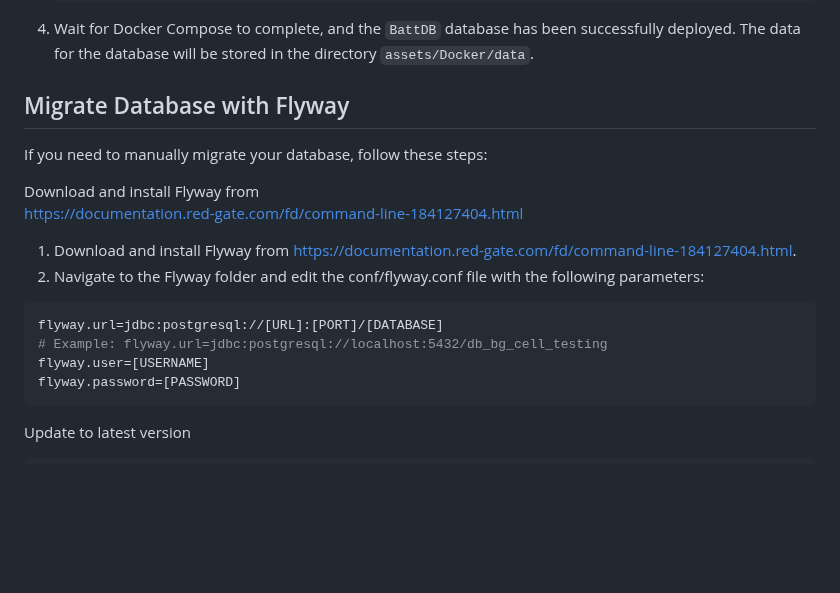
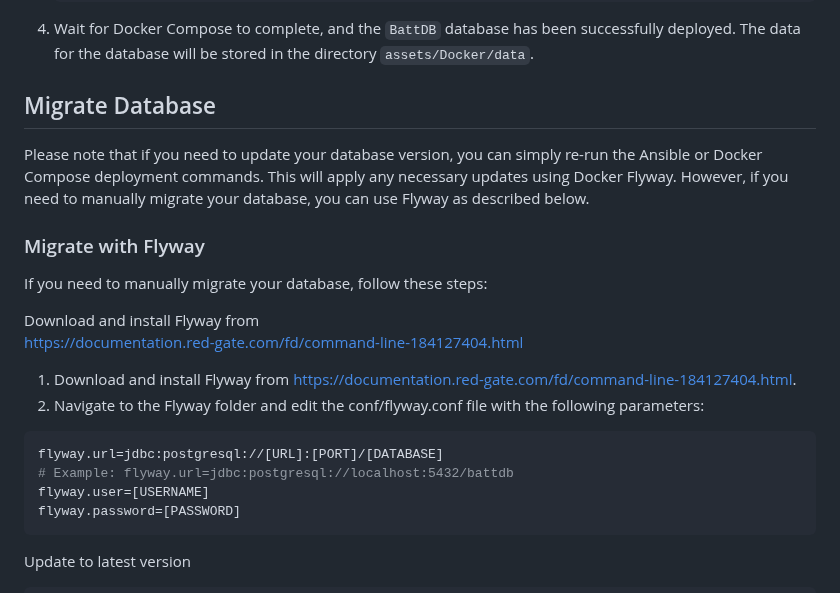
Before and after one commit to BattGenie/battdb, a Markdown page: README.md, the part around the change. Rendered like a GitHub page; blank space fills up the shorter version.

````diff
--- a/README.md
+++ b/README.md
@@ -103,7 +103,11 @@ In order to use Docker Compose, you will need to have the following software ins
 
 4. Wait for Docker Compose to complete, and the `BattDB` database has been successfully deployed. The data for the database will be stored in the directory `assets/Docker/data`.
 
-## Migrate Database with Flyway
+## Migrate Database
+
+Please note that if you need to update your database version, you can simply re-run the Ansible or Docker Compose deployment commands. This will apply any necessary updates using Docker Flyway. However, if you need to manually migrate your database, you can use Flyway as described below.
+
+### Migrate with Flyway
 
 If you need to manually migrate your database, follow these steps:
 
@@ -115,7 +119,7 @@ Download and install Flyway from
 
 ```conf
 flyway.url=jdbc:postgresql://[URL]:[PORT]/[DATABASE]
-# Example: flyway.url=jdbc:postgresql://localhost:5432/db_bg_cell_testing
+# Example: flyway.url=jdbc:postgresql://localhost:5432/battdb
 flyway.user=[USERNAME]
 flyway.password=[PASSWORD]
 ```
````
